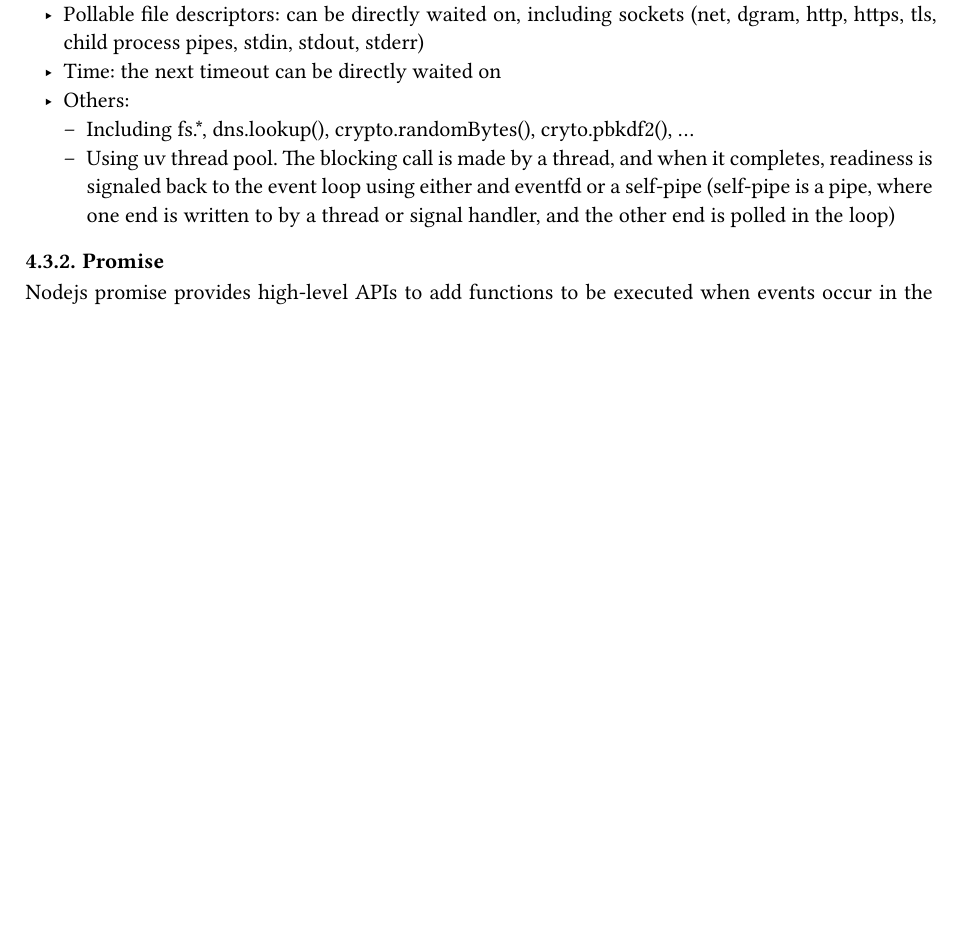
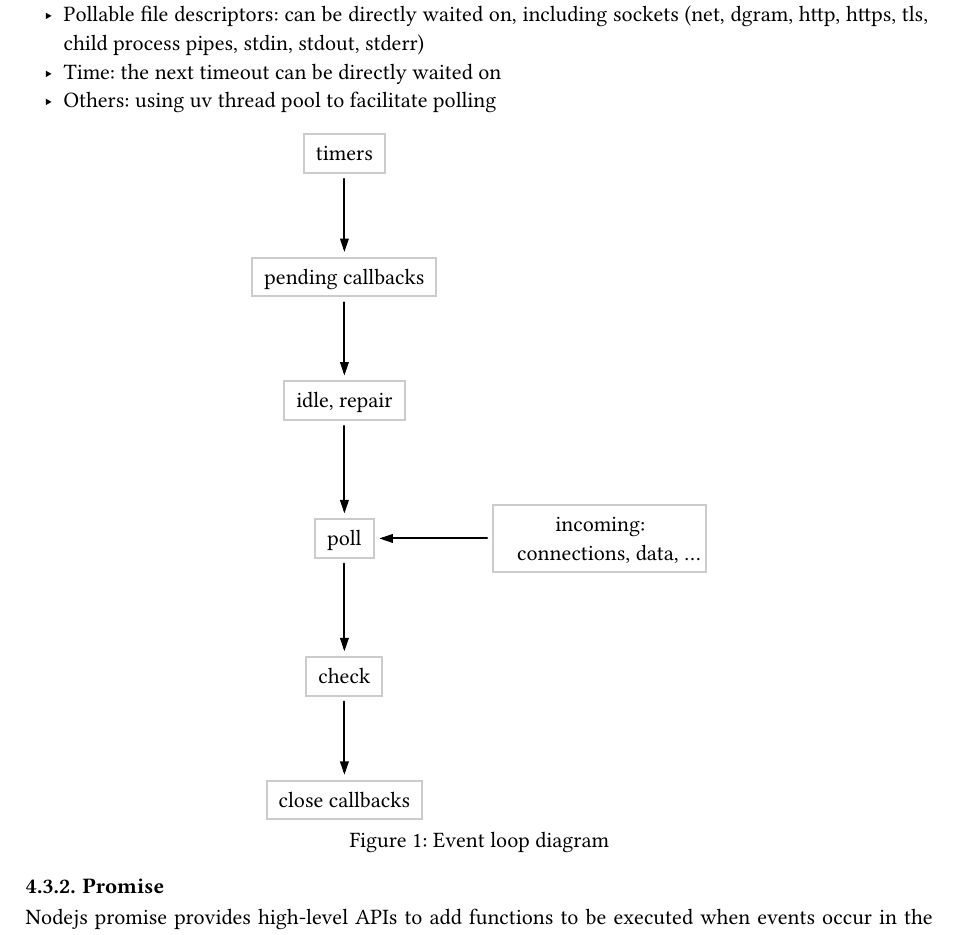
Before and after one commit to Research-Team-Fcode/NodeJS, a Typst document (main.typ): part of page 6 of 9 before the commit and part of page 7 of 11 after it, cut so that both start at the same text, the shorter picture padded with empty space. The pictures show the PDF file main.pdf that the author committed with the source.

Commit message:
feat: add event loop diagram

```diff
--- a/main.typ
+++ b/main.typ
@@ -227,9 +233,8 @@ provides an inbuilt module called FS (File System).
     - Pollable file descriptors: can be directly waited on, including sockets (net,
         dgram, http, https, tls, child process pipes, stdin, stdout, stderr)
     - Time: the next timeout can be directly waited on
-    - Others:
-        - Including fs.\*, dns.lookup(), crypto.randomBytes(), cryto.pbkdf2(), …
-        - Using uv thread pool. The blocking call is made by a thread, and when it
-            completes, readiness is signaled back to the event loop using either and eventfd
-            or a self-pipe (self-pipe is a pipe, where one end is written to by a thread or
-            signal handler, and the other end is polled in the loop)
+    - Others: using uv thread pool to facilitate polling
+#figure(
+    caption: "Event loop diagram",
+)[
+    #diagram(
@@ -235,0 +246,4 @@ provides an inbuilt module called FS (File System).
+            blob((0, 1), "pending callbacks")
+            blob((0, 2), "idle, repair")
+            blob((0, 3), "poll")
+            blob((1, 3), "incoming: \n connections, data, ...")
```
Also changed, not shown: main.pdf, main.typ (29 more changed lines).
